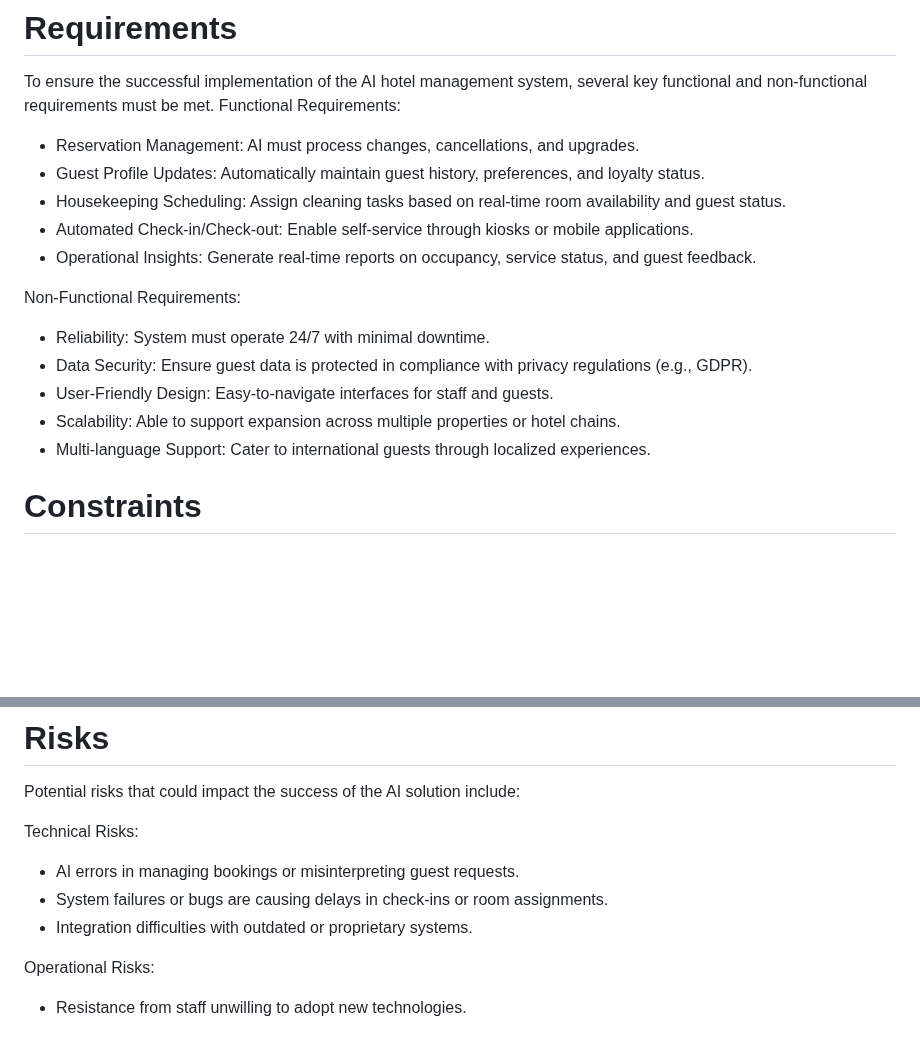
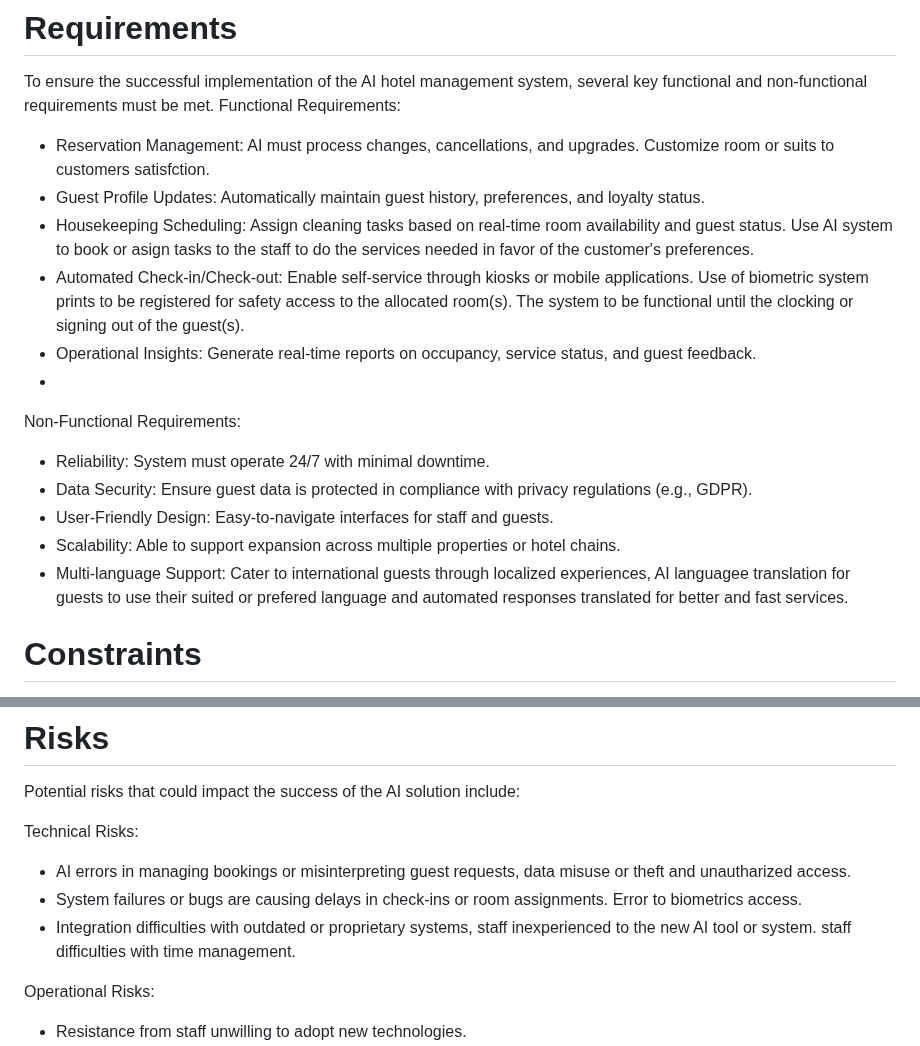
Before and after one commit to CameronCod/Business_Analysis, a Markdown page: README.md, 2 parts joined by grey strips. GitHub-like rendering; blank space fills up the shorter version.

```diff
--- a/README.md
+++ b/README.md
@@ -22,18 +22,18 @@ Hotel is an important component of the hospitality industry, providing paid acco
 # Requirements
 To ensure the successful implementation of the AI hotel management system, several key functional and non-functional requirements must be met.
  Functional Requirements:
-- Reservation Management: AI must process changes, cancellations, and upgrades.
+- Reservation Management: AI must process changes, cancellations, and upgrades. Customize room or suits to customers satisfction.
 - Guest Profile Updates: Automatically maintain guest history, preferences, and loyalty status.
-- Housekeeping Scheduling: Assign cleaning tasks based on real-time room availability and guest status.
-- Automated Check-in/Check-out: Enable self-service through kiosks or mobile applications.
+- Housekeeping Scheduling: Assign cleaning tasks based on real-time room availability and guest status. Use AI system to book or asign tasks to the staff to do the services needed in favor of the customer's preferences.
+- Automated Check-in/Check-out: Enable self-service through kiosks or mobile applications. Use of biometric system prints to be registered for safety access to the allocated room(s). The system to be functional until the clocking or signing out of the guest(s).
 - Operational Insights: Generate real-time reports on occupancy, service status, and guest feedback.
-
+-
  Non-Functional Requirements:
 - Reliability: System must operate 24/7 with minimal downtime.
 - Data Security: Ensure guest data is protected in compliance with privacy regulations (e.g., GDPR).
 - User-Friendly Design: Easy-to-navigate interfaces for staff and guests.
 - Scalability: Able to support expansion across multiple properties or hotel chains.
-- Multi-language Support: Cater to international guests through localized experiences.
+- Multi-language Support: Cater to international guests through localized experiences, AI languagee translation for guests to use their suited or prefered language and automated responses translated for better and fast services.
 
 # Constraints
 The project must be designed and implemented within the following limitations:
@@ -45,9 +45,9 @@ The project must be designed and implemented within the following limitations:
 Potential risks that could impact the success of the AI solution include:
 
 Technical Risks:
-- AI errors in managing bookings or misinterpreting guest requests.
-- System failures or bugs are causing delays in check-ins or room assignments.
-- Integration difficulties with outdated or proprietary systems.
+- AI errors in managing bookings or misinterpreting guest requests, data misuse or theft and unautharized access.
+- System failures or bugs are causing delays in check-ins or room assignments. Error to biometrics access.
+- Integration difficulties with outdated or proprietary systems, staff inexperienced to the new AI tool or system. staff difficulties with time management.
 
  Operational Risks:
 - Resistance from staff unwilling to adopt new technologies.
```
